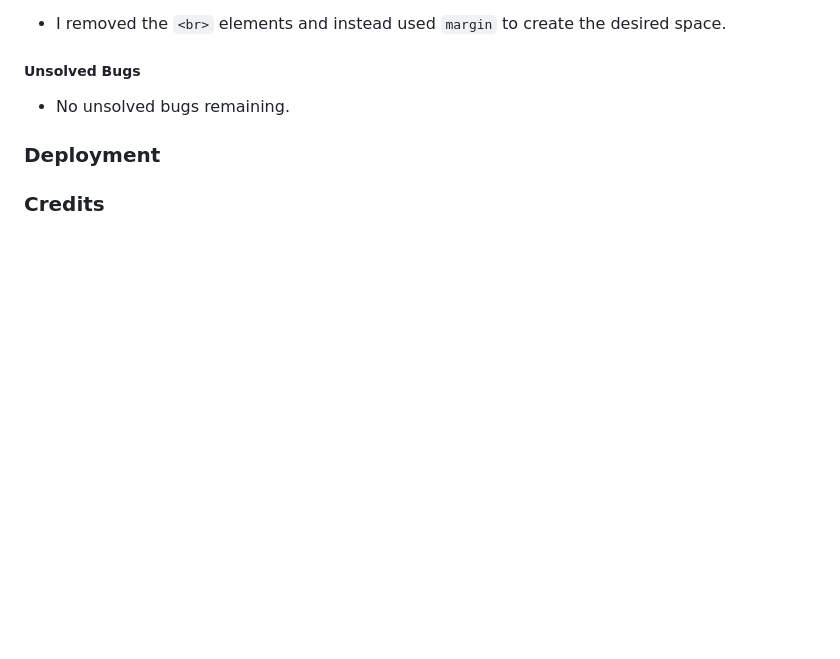
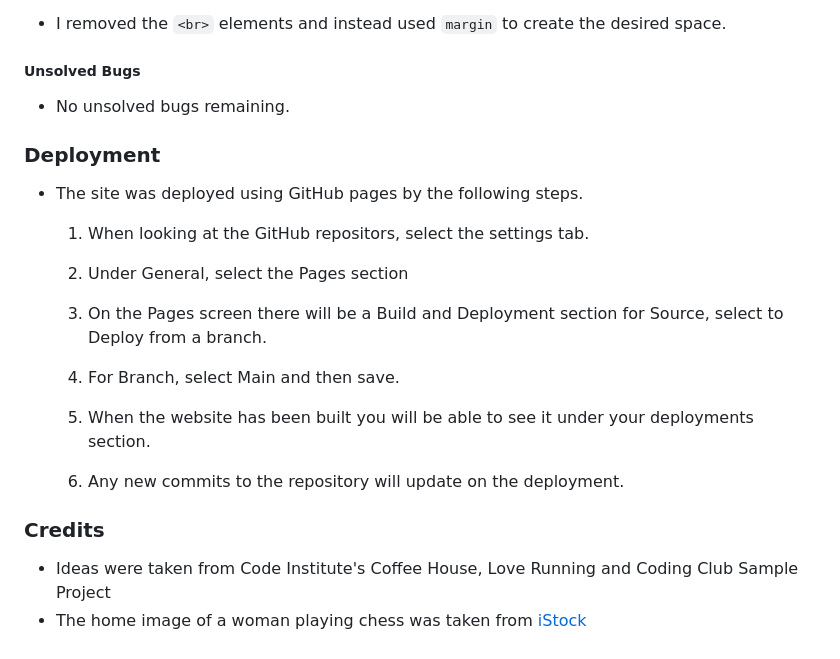
Before and after one commit to abdullahalsehaim/Trim-Chess-Club, a Markdown page: README.md, the part around the change. Rendered like a GitHub page; blank space fills up the shorter version.

Commit message:
Added to md

```diff
--- a/README.md
+++ b/README.md
@@ -162,6 +162,21 @@ Sections on the website:
 
 
 ### Deployment
++ The site was deployed using GitHub pages by the following steps.
+    1. When looking at the GitHub repositors, select the settings tab.
+
+    2. Under General, select the Pages section
+
+    3. On the Pages screen there will be a Build and Deployment section for Source, select to Deploy from a branch.
+
+    4. For Branch, select Main and then save.
+
+    5. When the website has been built you will be able to see it under your deployments section.
+
+    6. Any new commits to the repository will update on the deployment.
 
 
 ### Credits
+
++ Ideas were taken from Code Institute's Coffee House, Love Running and Coding Club Sample Project
++ The home image of a woman playing chess was taken from [iStock](https://www.istockphoto.com/photo/woman-playing-chess-gm1294703794-388619243)
```
